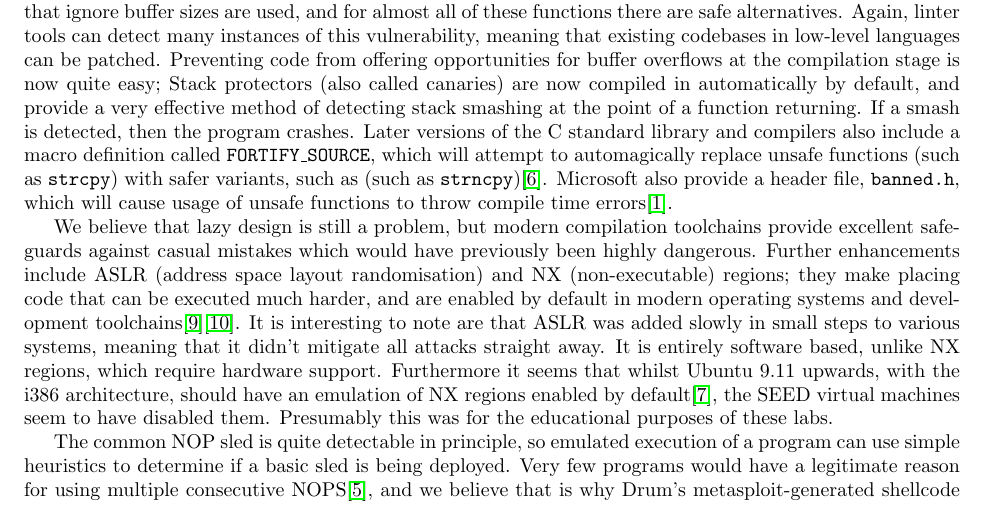
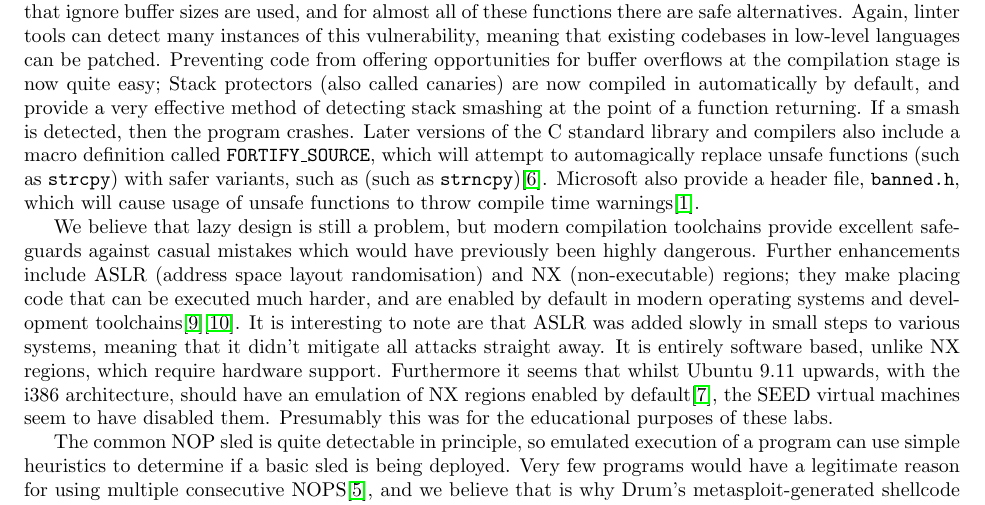
Before and after one commit to Ymbirtt/AppSec1, a LaTeX document (main.tex, which reads reflection-alt.tex): part of page 3 of 4, cut so that both start at the same text. Compiled offline with pdfLaTeX.

Commit message:
Warnings not errors, sorry Tim!

```diff
--- a/reflection-alt.tex
+++ b/reflection-alt.tex
@@ -17,7 +17,7 @@ method of detecting stack smashing at the point of a function returning. If a sm
 Later versions of the C standard library and compilers also include a macro definition called {\tt FORTIFY\_SOURCE},
 which will attempt to automagically replace unsafe functions (such as {\tt strcpy}) with safer variants, such as
 (such as {\tt strncpy})\cite{fort_source}. Microsoft also provide a header file, {\tt banned.h}, which will cause
-usage of unsafe functions to throw compile time errors\cite{banned}.
+usage of unsafe functions to throw compile time warnings\cite{banned}.
 
 We believe that lazy design is still a problem, but modern compilation toolchains provide excellent safeguards against
 casual mistakes which would have previously been highly dangerous. Further enhancements include ASLR (address space
```
